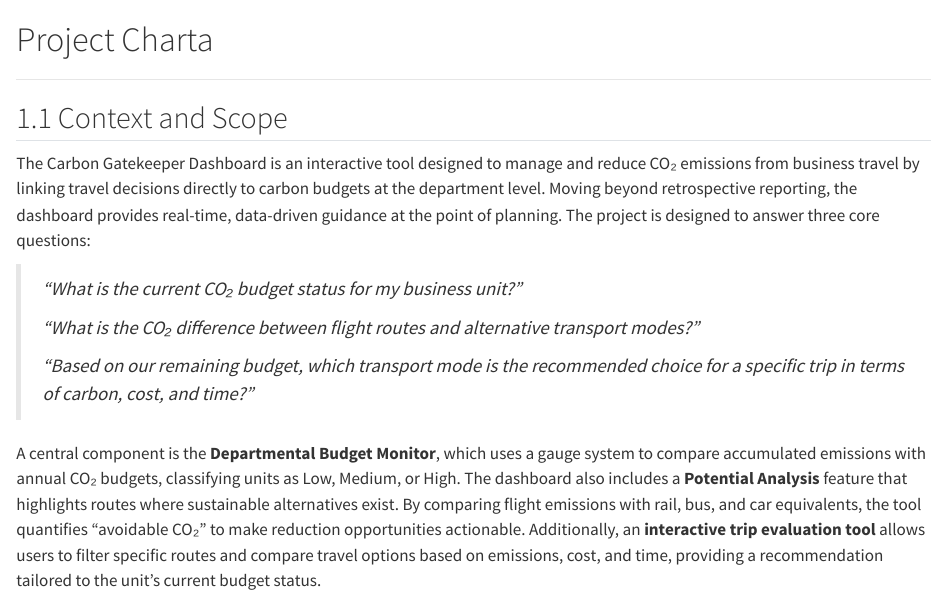
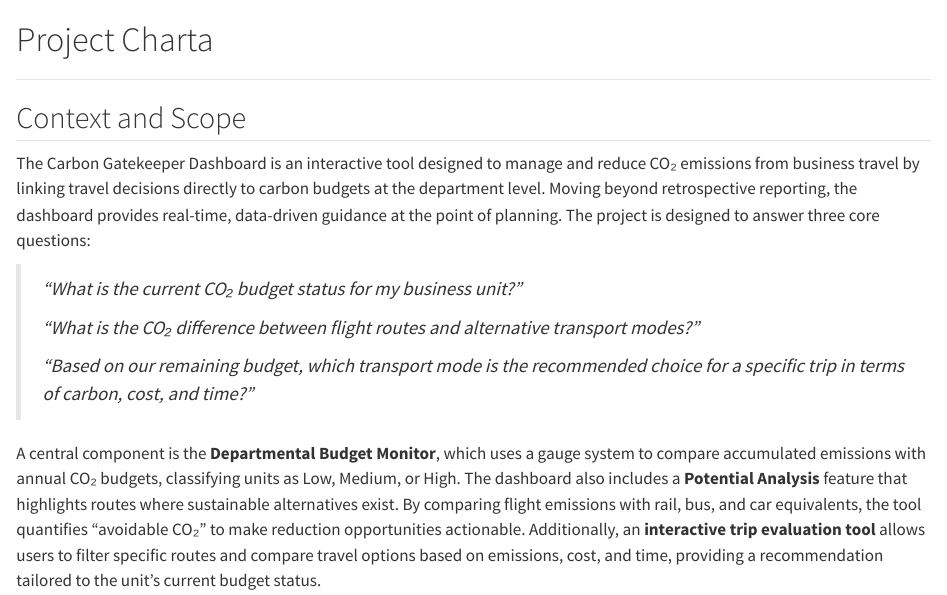
Before and after one commit to podsv-fs26-ad24/ad24-7-fancyproject, a Quarto document (docs/project_charta.qmd): the page in a window 1100 px wide, from its top. Rendered offline with R 4.5, knitr and Pandoc in place of Quarto, with nearby package versions.

Commit message:
Update project_charta.qmd

```diff
--- a/docs/project_charta.qmd
+++ b/docs/project_charta.qmd
@@ -2,7 +2,7 @@
 
 ---
 
-## 1.1 Context and Scope
+## Context and Scope
 
 The Carbon Gatekeeper Dashboard is an interactive tool designed to manage and reduce CO₂ emissions from business travel by linking travel decisions directly to carbon budgets at the department level. Moving beyond retrospective reporting, the dashboard provides real-time, data-driven guidance at the point of planning. The project is designed to answer three core questions:
 
```
